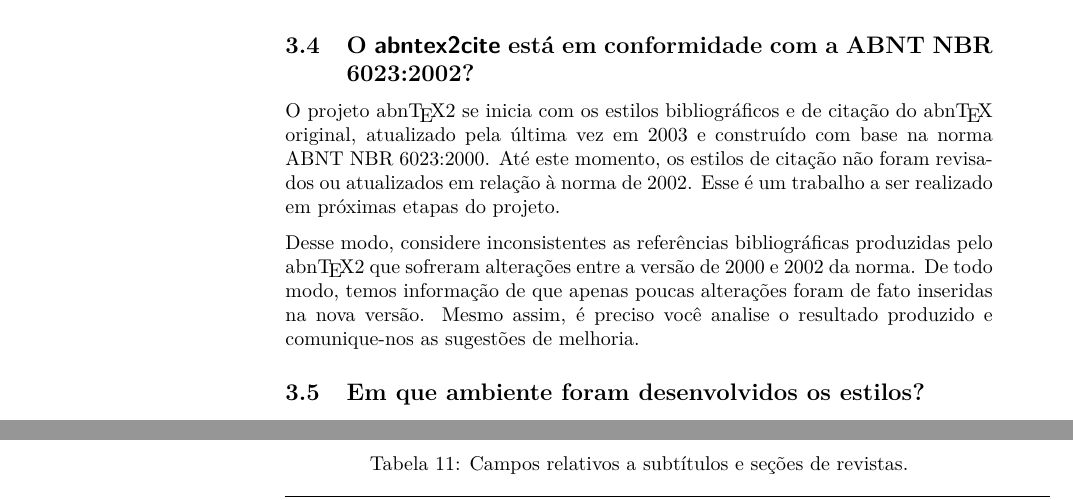
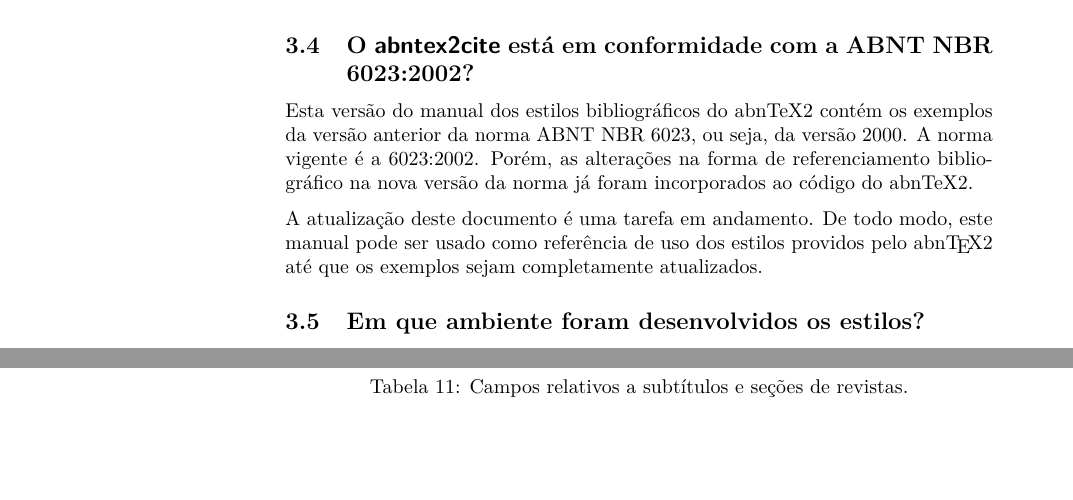
Before and after one commit to abntex/abntex2, a LaTeX thesis (doc/latex/abntex2/abntex2cite.tex): two parts of pages 5 and 17 of 76, joined at a grey line, cut so that both start at the same text, the shorter picture padded with empty space. Compiled offline with pdfLaTeX; a LaTeX package or settings file that is missing is left out.

Commit message:
A atualiza??o deste documento ? uma tarefa em andamento. Prepara??o para vers?o 1.5

```diff
--- a/doc/latex/abntex2/abntex2cite.tex
+++ b/doc/latex/abntex2/abntex2cite.tex
@@ -365,17 +369,14 @@
 \subsection{O \textsf{abntex2cite} está em conformidade com a ABNT NBR
 6023:2002?}
 
-O projeto \abnTeX2 se inicia com os estilos bibliográficos e de citação do
-\abnTeX\ original, atualizado pela última vez em 2003 e construído com base na
-norma ABNT NBR 6023:2000. Até este momento, os estilos de citação não foram
-revisados ou atualizados em relação à norma de 2002. Esse é um trabalho a ser
-realizado em próximas etapas do projeto.
-
-Desse modo, considere inconsistentes as referências bibliográficas produzidas
-pelo \abnTeX2 que sofreram alterações entre a versão de 2000 e 2002 da norma. De
-todo modo, temos informação de que apenas poucas alterações foram de fato
-inseridas na nova versão. Mesmo assim, é preciso você analise o resultado
-produzido e comunique-nos as sugestões de melhoria.
+Esta versão do manual dos estilos bibliográficos do abnTeX2 contém os exemplos
+da versão anterior da norma ABNT NBR 6023, ou seja, da versão 2000. A norma
+vigente é a 6023:2002. Porém, as alterações na forma de referenciamento
+bibliográfico na nova versão da norma já foram incorporados ao código do abnTeX2.
+
+A atualização deste documento é uma tarefa em andamento. De todo modo, este
+manual pode ser usado como referência de uso dos estilos providos pelo \abnTeX2
+até que os exemplos sejam completamente atualizados.
 
 \subsection{Em que ambiente foram desenvolvidos os estilos?}
 
```
Also changed, not shown: doc/latex/abntex2/abntex2cite.tex (4 more changed lines), 1 other file.
